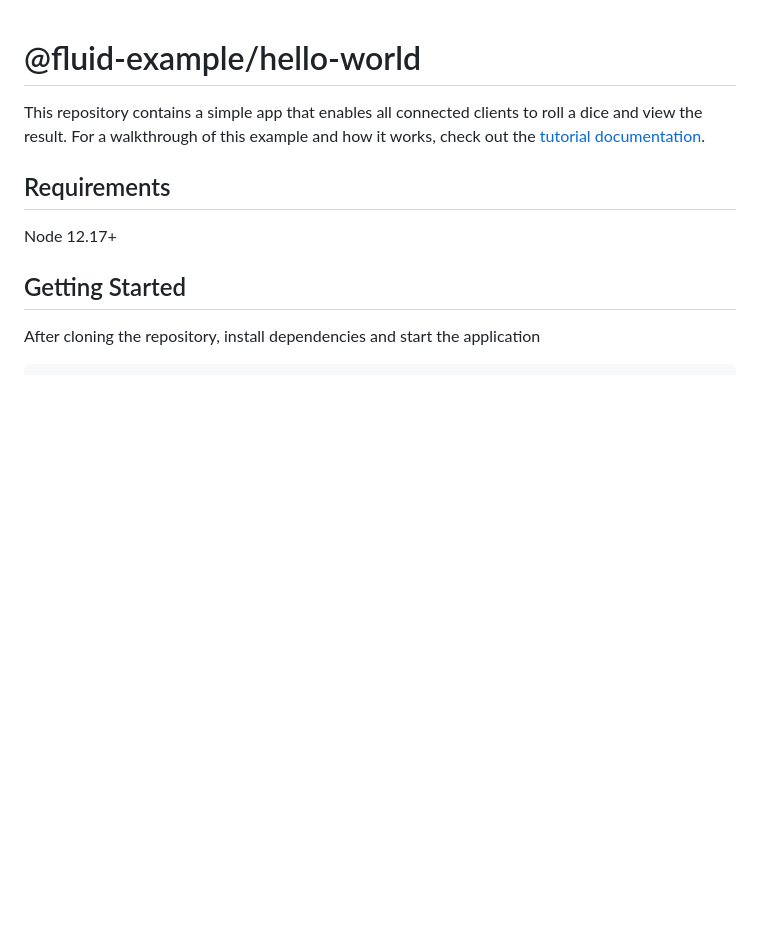
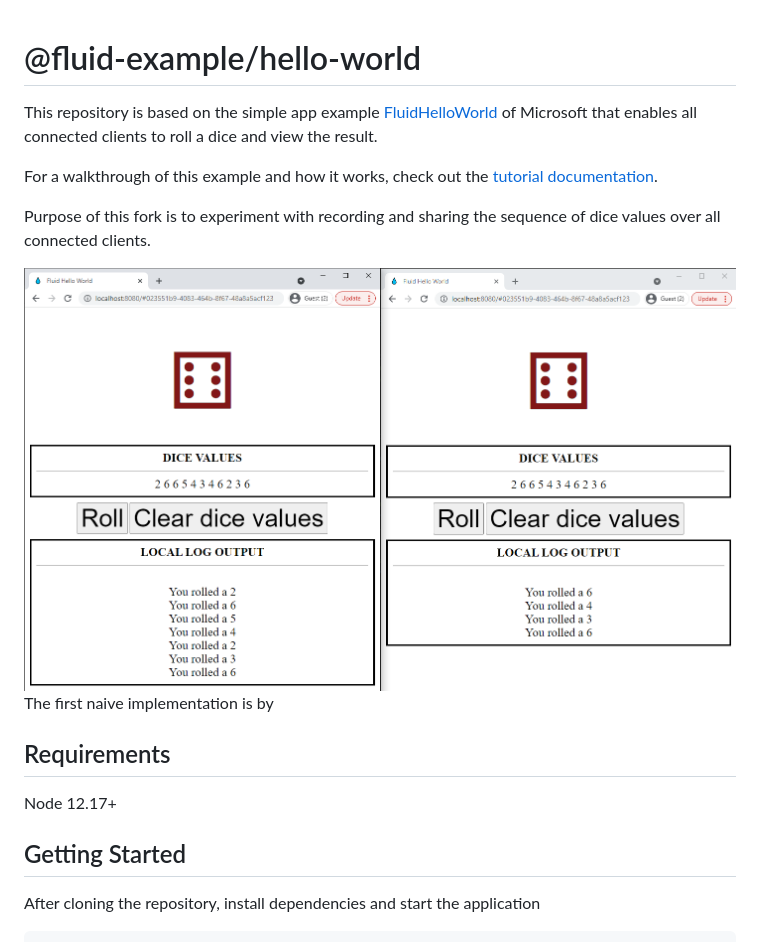
Before and after one commit to microsoft/FluidHelloWorld, a Markdown page: README.md, the part around the change. Drawn GitHub-style; pictures changed too: README_artifacts/RollDiceWithSequence.png (added); blank space fills up the shorter version.

Commit message:
Simplistic sequence implementation

```diff
--- a/README.md
+++ b/README.md
@@ -1,7 +1,15 @@
 # @fluid-example/hello-world
 
-This repository contains a simple app that enables all connected clients to roll a dice and view the result. For a
+This repository is based on the simple app example [FluidHelloWorld](https://github.com/microsoft/FluidHelloWorld)
+of Microsoft that enables all connected clients to roll a dice and view the result.
+
+For a
 walkthrough of this example and how it works, check out the [tutorial documentation](https://aka.ms/fluid/tutorial).
+
+Purpose of this fork is to experiment with recording and sharing the sequence of dice values over all connected clients.
+
+![Roll dice and show sequence](README_artifacts/RollDiceWithSequence.png)
+The first naive implementation is by
 
 ## Requirements
 
```
Also changed, not shown: 3 other files.
